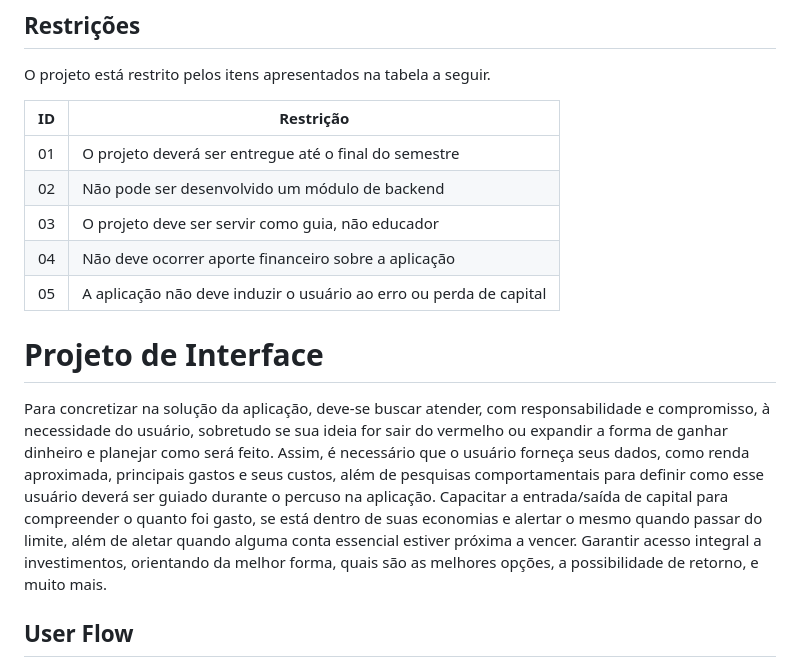
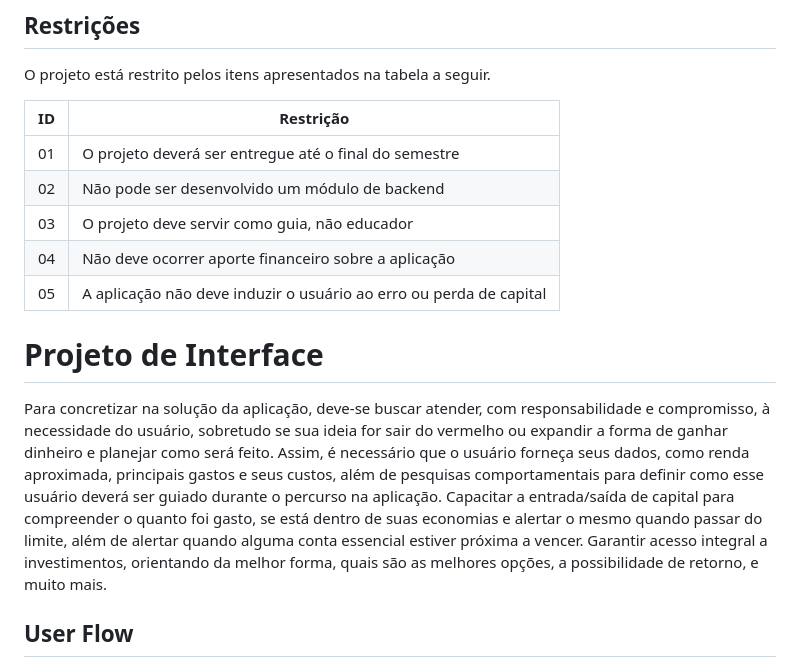
Before and after one commit to ICEI-PUC-Minas-PPLCC-TI/ti-1-ppl-cc-m2-20231-planejamento-financeiro, a Markdown page: docs/relatorio/Relatório Tecnico.md, the part around the change. GitHub-like rendering.

```diff
--- a/docs/relatorio/Relatório Tecnico.md
+++ b/docs/relatorio/Relatório Tecnico.md
@@ -131,13 +131,13 @@ O projeto está restrito pelos itens apresentados na tabela a seguir.
 |--|-------------------------------------------------------|
 |01| O projeto deverá ser entregue até o final do semestre |
 |02| Não pode ser desenvolvido um módulo de backend        |
-|03| O projeto deve ser servir como guia, não educador     |
+|03| O projeto deve servir como guia, não educador     |
 |04| Não deve ocorrer aporte financeiro sobre a aplicação  |
 |05| A aplicação não deve induzir o usuário ao erro ou perda de capital        |
 
 # Projeto de Interface
 
-Para concretizar na solução da aplicação, deve-se buscar atender, com responsabilidade e compromisso, à necessidade do usuário, sobretudo se sua ideia for sair do vermelho ou expandir a forma de ganhar dinheiro e planejar como será feito. Assim, é necessário que o usuário forneça seus dados, como renda aproximada, principais gastos e seus custos, além de pesquisas comportamentais para definir como esse usuário deverá ser guiado durante o percuso na aplicação. Capacitar a entrada/saída de capital para compreender o quanto foi gasto, se está dentro de suas economias e alertar o mesmo quando passar do limite, além de aletar quando alguma conta essencial estiver próxima a vencer. Garantir acesso integral a investimentos, orientando da melhor forma, quais são as melhores opções, a possibilidade de retorno, e muito mais.
+Para concretizar na solução da aplicação, deve-se buscar atender, com responsabilidade e compromisso, à necessidade do usuário, sobretudo se sua ideia for sair do vermelho ou expandir a forma de ganhar dinheiro e planejar como será feito. Assim, é necessário que o usuário forneça seus dados, como renda aproximada, principais gastos e seus custos, além de pesquisas comportamentais para definir como esse usuário deverá ser guiado durante o percurso na aplicação. Capacitar a entrada/saída de capital para compreender o quanto foi gasto, se está dentro de suas economias e alertar o mesmo quando passar do limite, além de alertar quando alguma conta essencial estiver próxima a vencer. Garantir acesso integral a investimentos, orientando da melhor forma, quais são as melhores opções, a possibilidade de retorno, e muito mais.
 
 ## User Flow
 > ![UserFlow](images/user_flow.png)
```
